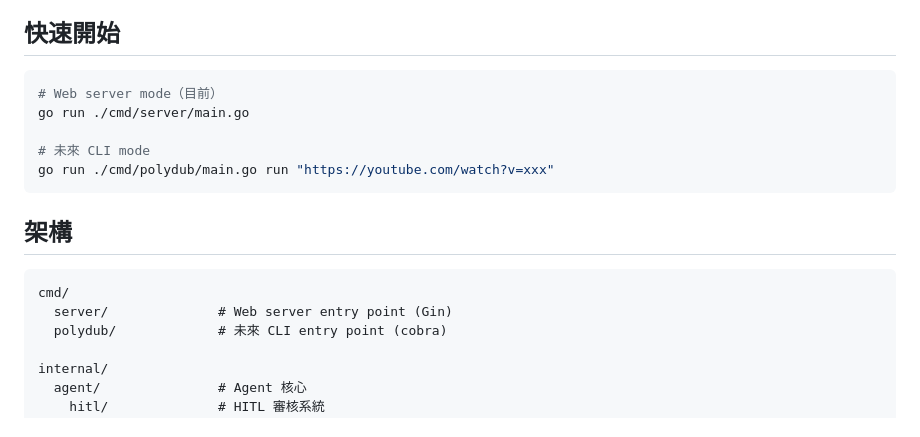
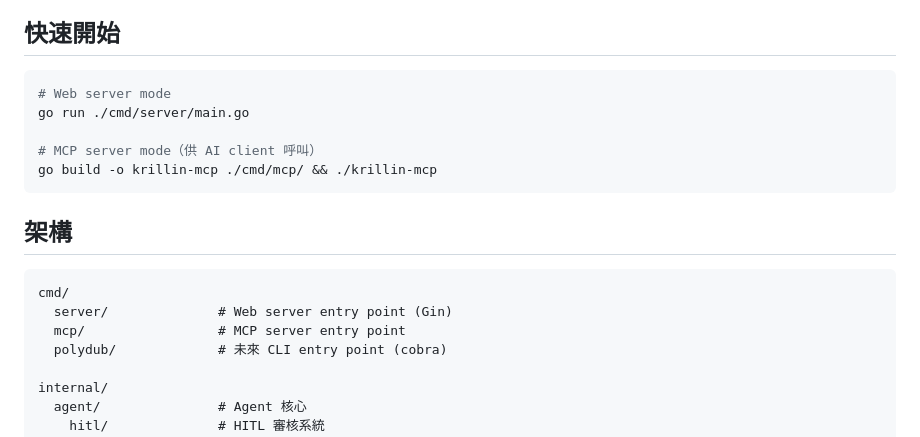
Before and after one commit to datasys2026/AgenticDub, a Markdown page: README.md, the part around one of its changes. Drawn GitHub-style.

````diff
--- a/README.md
+++ b/README.md
@@ -17,11 +17,11 @@ AI 影片翻譯配音工具（Go CLI）
 ## 快速開始
 
 ```bash
-# Web server mode（目前）
+# Web server mode
 go run ./cmd/server/main.go
 
-# 未來 CLI mode
-go run ./cmd/polydub/main.go run "https://youtube.com/watch?v=xxx"
+# MCP server mode（供 AI client 呼叫）
+go build -o krillin-mcp ./cmd/mcp/ && ./krillin-mcp
 ```
 
 ## 架構
@@ -29,6 +29,7 @@ go run ./cmd/polydub/main.go run "https://youtube.com/watch?v=xxx"
 ```
 cmd/
   server/              # Web server entry point (Gin)
+  mcp/                 # MCP server entry point
   polydub/             # 未來 CLI entry point (cobra)
 
 internal/
````
Also changed, not shown: other parts of README.md (+56 -0 lines).
